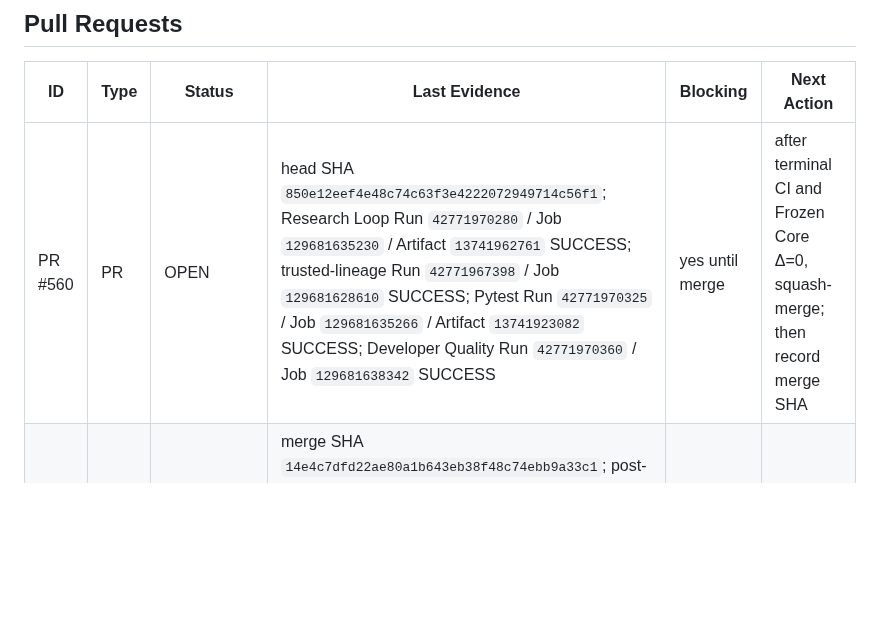
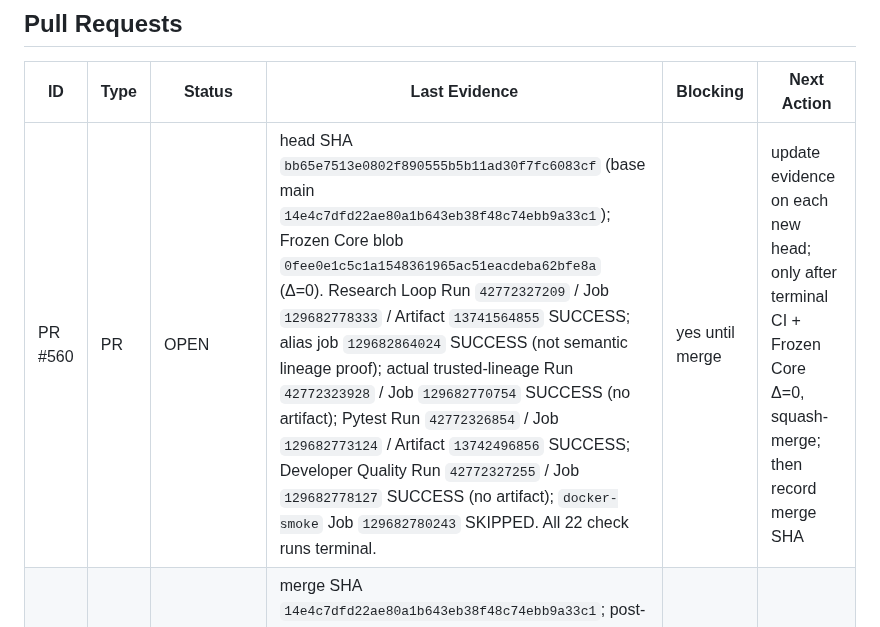
Before and after one commit to qwertymarketolog-lab/JAMP, a Markdown page: docs/OPEN_OBLIGATIONS.md, the part around the change. GitHub-like rendering; blank space fills up the shorter version.

Commit message:
docs: refresh PR #560 CI evidence

```diff
--- a/docs/OPEN_OBLIGATIONS.md
+++ b/docs/OPEN_OBLIGATIONS.md
@@ -41,7 +41,7 @@ APPROVED, NOT IMPLEMENTED. Architecture Acceptance (§18) не
 
 | ID | Type | Status | Last Evidence | Blocking | Next Action |
 |----|------|--------|---------------|----------|-------------|
-| PR #560 | PR | OPEN | head SHA `850e12eef4e48c74c63f3e4222072949714c56f1`; Research Loop Run `42771970280` / Job `129681635230` / Artifact `13741962761` SUCCESS; trusted-lineage Run `42771967398` / Job `129681628610` SUCCESS; Pytest Run `42771970325` / Job `129681635266` / Artifact `13741923082` SUCCESS; Developer Quality Run `42771970360` / Job `129681638342` SUCCESS | yes until merge | after terminal CI and Frozen Core Δ=0, squash-merge; then record merge SHA |
+| PR #560 | PR | OPEN | head SHA `bb65e7513e0802f890555b5b11ad30f7fc6083cf` (base main `14e4c7dfd22ae80a1b643eb38f48c74ebb9a33c1`); Frozen Core blob `0fee0e1c5c1a1548361965ac51eacdeba62bfe8a` (Δ=0). Research Loop Run `42772327209` / Job `129682778333` / Artifact `13741564855` SUCCESS; alias job `129682864024` SUCCESS (not semantic lineage proof); actual trusted-lineage Run `42772323928` / Job `129682770754` SUCCESS (no artifact); Pytest Run `42772326854` / Job `129682773124` / Artifact `13742496856` SUCCESS; Developer Quality Run `42772327255` / Job `129682778127` SUCCESS (no artifact); `docker-smoke` Job `129682780243` SKIPPED. All 22 check runs terminal. | yes until merge | update evidence on each new head; only after terminal CI + Frozen Core Δ=0, squash-merge; then record merge SHA |
 | PR #559 | PR | MERGED | merge SHA `14e4c7dfd22ae80a1b643eb38f48c74ebb9a33c1`; post-merge CI: Pytest `42771008971` / Job `129678539478` / Artifact `13742380715`; Developer Quality `42771009044` / Job `129678539894`; G4 `42771008996` / Job `129678540099` / Artifact `13741557505`; P23.0-B `42771009431` / Job `129678545331` | no | closed |
 | PR #558 | PR | MERGED | merge SHA `c1e6ac4b1611596211974d78535416af307877bc` | no | closed |
 | PR #556 | PR | CLOSED / DEFERRED | comment `6747997706` | no | see #557 |
```
